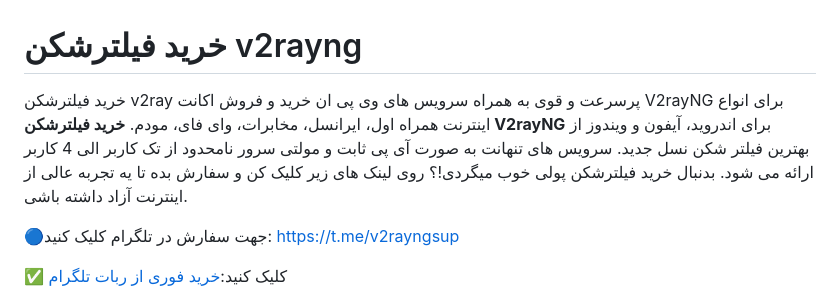
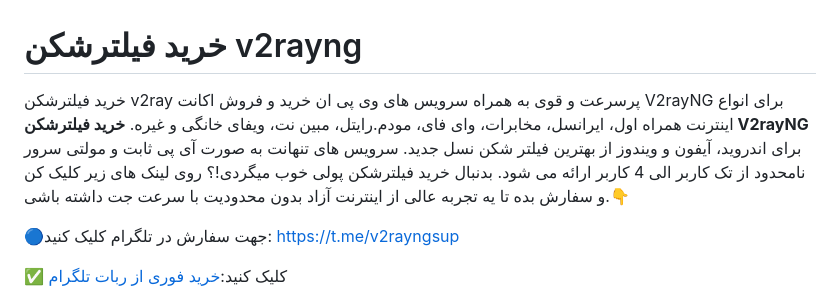
Before and after one commit to v2rayvvip/v2rayng, a Markdown page: README.md, the part around the change. Drawn GitHub-style.

```diff
--- a/README.md
+++ b/README.md
@@ -1,5 +1,5 @@
 # خرید فیلترشکن v2rayng
-خرید فیلترشکن v2ray پرسرعت و قوی به همراه سرویس های وی پی ان خرید و فروش اکانت V2rayNG برای انواع اینترنت همراه اول، ایرانسل، مخابرات، وای فای، مودم. **خرید فیلترشکن V2rayNG** برای اندروید، آیفون و ویندوز از بهترین فیلتر شکن نسل جدید. سرویس های تنهانت به صورت آی پی ثابت و مولتی سرور نامحدود از تک کاربر الی 4 کاربر ارائه می شود. بدنبال خرید فیلترشکن پولی خوب میگردی!؟ روی لینک های زیر کلیک کن و سفارش بده تا یه تجربه عالی از اینترنت آزاد داشته باشی.
+خرید فیلترشکن v2ray پرسرعت و قوی به همراه سرویس های وی پی ان خرید و فروش اکانت V2rayNG برای انواع اینترنت همراه اول، ایرانسل، مخابرات، وای فای، مودم.رایتل، مبین نت، ویفای خانگی و غیره. **خرید فیلترشکن V2rayNG** برای اندروید، آیفون و ویندوز از بهترین فیلتر شکن نسل جدید. سرویس های تنهانت به صورت آی پی ثابت و مولتی سرور نامحدود از تک کاربر الی 4 کاربر ارائه می شود. بدنبال خرید فیلترشکن پولی خوب میگردی!؟ روی لینک های زیر کلیک کن و سفارش بده تا یه تجربه عالی از اینترنت آزاد بدون محدودیت با سرعت جت داشته باشی.👇
 
 🔵جهت سفارش در تلگرام کلیک کنید: https://t.me/v2rayngsup
 
```
